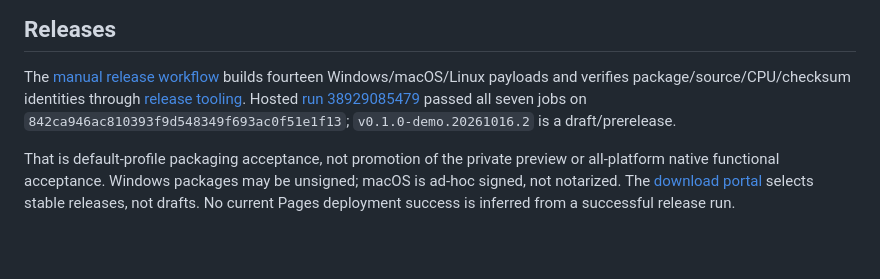
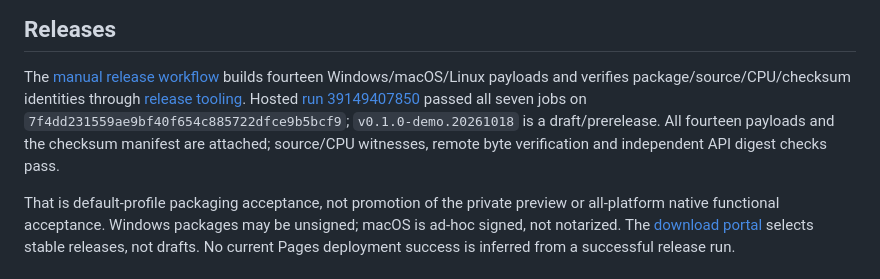
Before and after one commit to Boostao/vpro_wails, a Markdown page: README.md, the part around the change. GitHub-like rendering; blank space fills up the shorter version.

```diff
--- a/README.md
+++ b/README.md
@@ -194,9 +194,11 @@ Do not remove safety checks or explicit parity cases to meet a LOC/file target.
 The [manual release workflow](.github/workflows/release.yml) builds fourteen
 Windows/macOS/Linux payloads and verifies package/source/CPU/checksum identities
 through [release tooling](scripts/release.py). Hosted
-[run 38929085479](https://github.com/Boostao/vpro_wails/actions/runs/38929085479)
-passed all seven jobs on `842ca946ac810393f9d548349f693ac0f51e1f13`;
-`v0.1.0-demo.20261016.2` is a draft/prerelease.
+[run 39149407850](https://github.com/Boostao/vpro_wails/actions/runs/39149407850)
+passed all seven jobs on `7f4dd231559ae9bf40f654c885722dfce9b5bcf9`;
+`v0.1.0-demo.20261018` is a draft/prerelease. All fourteen payloads and the
+checksum manifest are attached; source/CPU witnesses, remote byte verification
+and independent API digest checks pass.
 
 That is default-profile packaging acceptance, not promotion of the private
 preview or all-platform native functional acceptance. Windows packages may be
```
Also changed, not shown: MIGRATION_PLAN.md (+2 -1 lines), WINDOWS_HANDOFF.md (+13 -8 lines).
